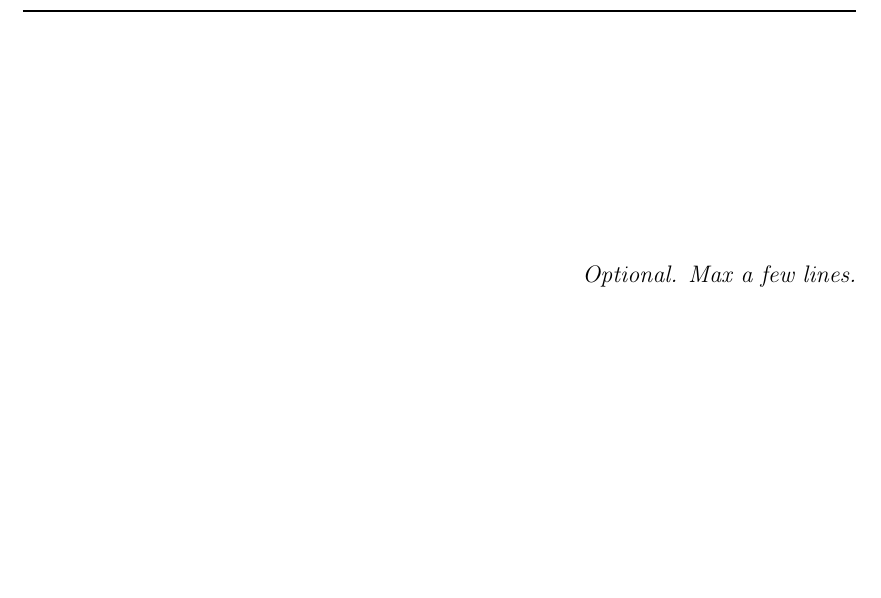
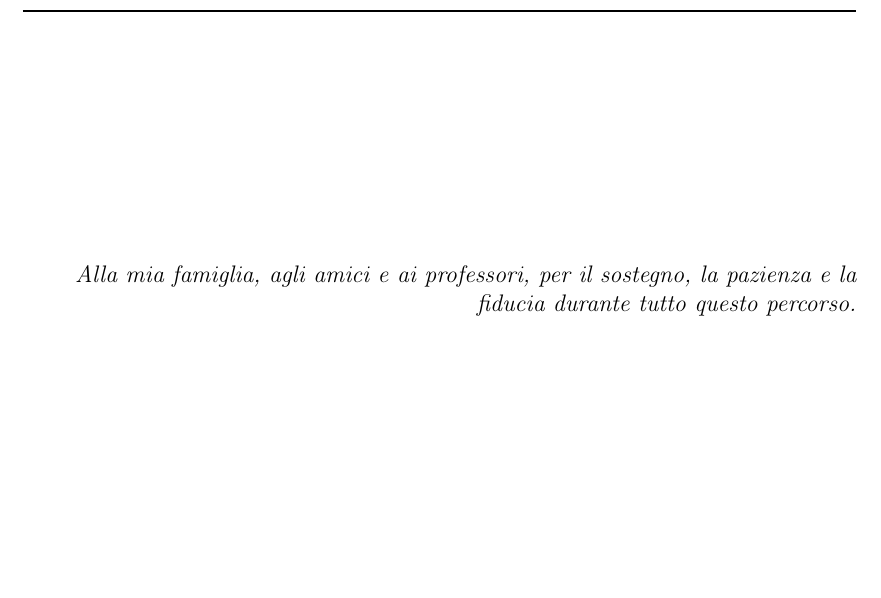
Before and after one commit to Fuwuffyi/thesis-project-tex, a LaTeX thesis (thesis-main.tex): part of page 5 of 53, cut at the place of the change. Compiled offline with pdfLaTeX.

Commit message:
Add dedication

```diff
--- a/thesis-main.tex
+++ b/thesis-main.tex
@@ -70,9 +70,9 @@ scaling multi-core, gestione esplicita della pipeline e costi reali delle API mo
 efficienza, prevedibilità delle prestazioni e best practice per lo sviluppo di motori grafici moderni.
 \end{abstract}
 
-% TODO: Write dedication (optional)
 \begin{dedication}
-   Optional. Max a few lines.
+   Alla mia famiglia, agli amici e ai professori, per il sostegno, la pazienza e la fiducia
+   durante tutto questo percorso.
 \end{dedication}
 
 % Table of contents
```
